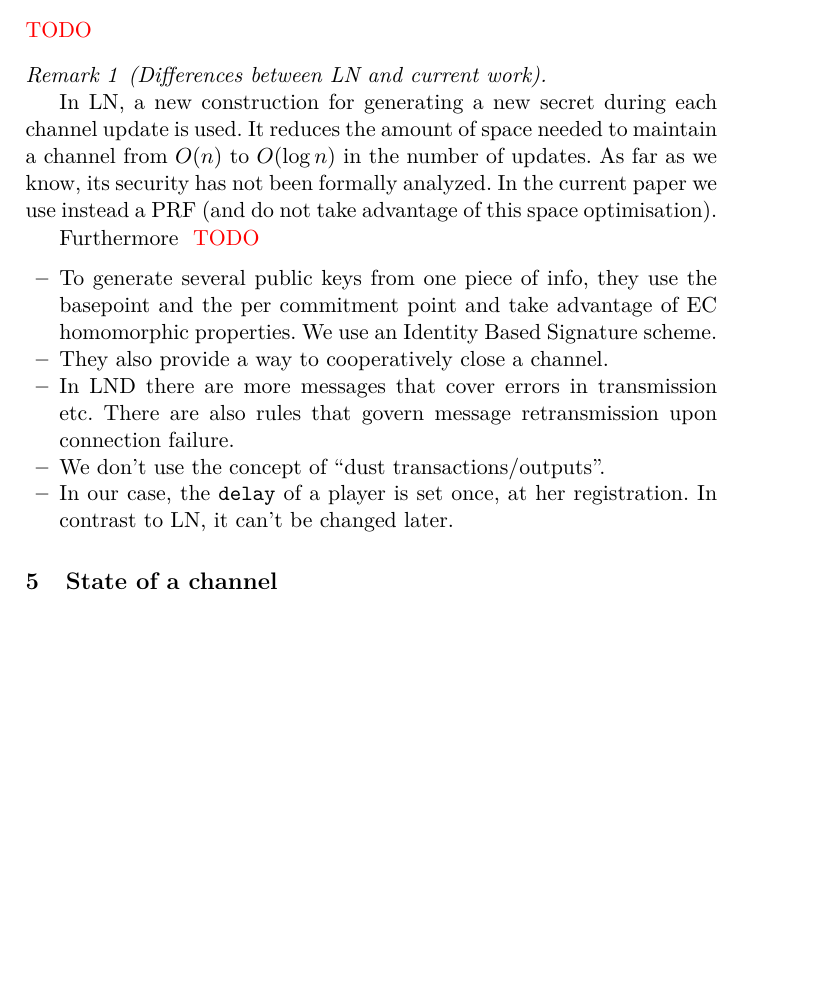
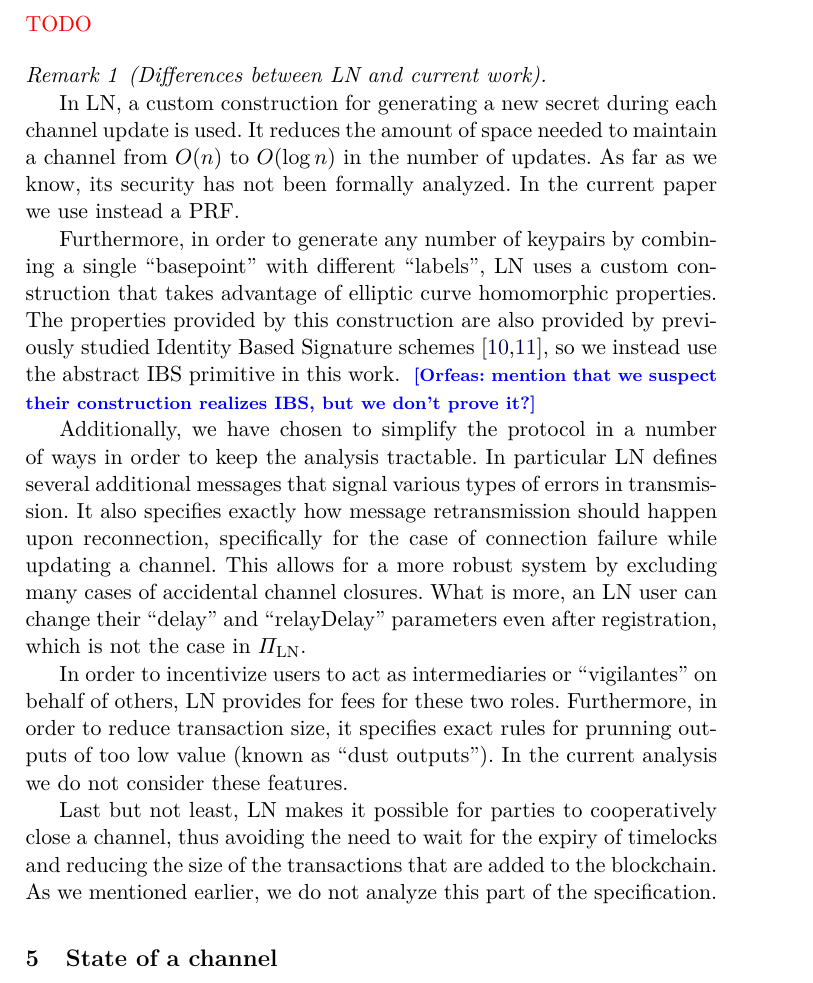
Before and after one commit to OrfeasLitos/PaymentChannels, a LaTeX paper (src/paymentChannels.tex, which reads src/protdescr.tex): part of page 8 of 66 before the commit and part of page 8 of 67 after it, cut so that both start at the same text, the shorter picture padded with empty space. Compiled offline with pdfLaTeX.

Commit message:
Write "differences with LN"

```diff
--- a/src/protdescr.tex
+++ b/src/protdescr.tex
@@ -3,23 +3,38 @@
 
   \begin{remark}[Differences between LN and current work]
 
-    In LN, a new construction for generating a new secret during each channel
+    In LN, a custom construction for generating a new secret during each channel
     update is used. It reduces the amount of space needed to maintain a channel
     from $O(n)$ to $O(\log n)$ in the number of updates. As far as we know, its
     security has not been formally analyzed. In the current paper we use instead
-    a PRF (and do not take advantage of this space optimisation).
+    a PRF.
 
-    Furthermore \TODO{TODO}
-    \begin{itemize}
-      \item To generate several public keys from one piece of info, they use the
-      basepoint and the per commitment point and take advantage of EC homomorphic
-      properties. We use an Identity Based Signature scheme.
-      \item They also provide a way to cooperatively close a channel.
-      \item In LND there are more messages that cover errors in transmission etc.
-      There are also rules that govern message retransmission upon connection
-      failure.
-      \item We don't use the concept of ``dust transactions/outputs''.
-      \item In our case, the \texttt{delay} of a player is set once, at her
-      registration. In contrast to LN, it can't be changed later.
-    \end{itemize}
+    Furthermore, in order to generate any number of keypairs by combining a
+    single ``basepoint'' with different ``labels'', LN uses a custom
+    construction that takes advantage of elliptic curve homomorphic properties.
+    The properties provided by this construction are also provided by previously
+    studied Identity Based Signature schemes~\cite{ibsshamir,ibspaterson}, so we
+    instead use the abstract IBS primitive in this work. \orfeas{mention that we
+    suspect their construction realizes IBS, but we don't prove it?}
+
+    Additionally, we have chosen to simplify the protocol in a number of ways in
+    order to keep the analysis tractable. In particular LN defines several
+    additional messages that signal various types of errors in transmission. It
+    also specifies exactly how message retransmission should happen upon
+    reconnection, specifically for the case of connection failure while updating
+    a channel. This allows for a more robust system by excluding many cases of
+    accidental channel closures. What is more, an LN user can change their
+    ``delay'' and ``relayDelay'' parameters even after registration, which is
+    not the case in $\Pi_{\mathrm{LN}}$.
+
+    In order to incentivize users to act as intermediaries or ``vigilantes'' on
+    behalf of others, LN provides for fees for these two roles. Furthermore, in
+    order to reduce transaction size, it specifies exact rules for prunning
+    outputs of too low value (known as ``dust outputs''). In the current
+    analysis we do not consider these features.
+
+    Last but not least, LN makes it possible for parties to cooperatively close
+    a channel, thus avoiding the need to wait for the expiry of timelocks and
+    reducing the size of the transactions that are added to the blockchain. As
+    we mentioned earlier, we do not analyze this part of the specification.
   \end{remark}
```
